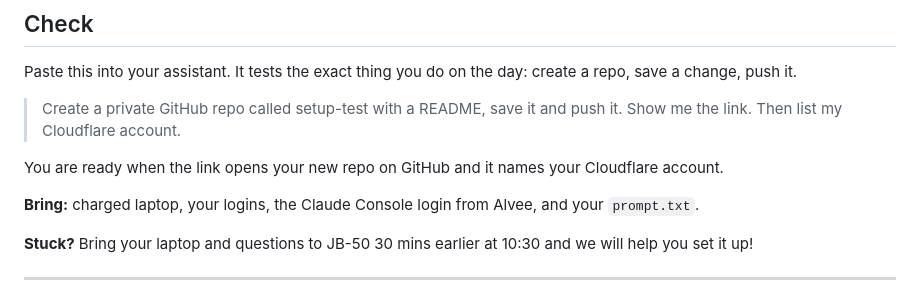
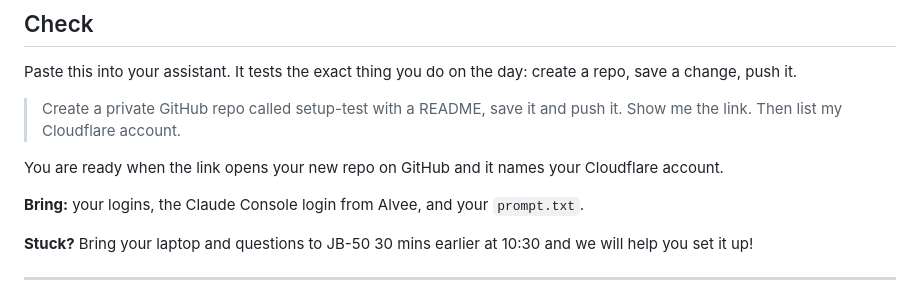
Before and after one commit to alvee1994/portfolio, a Markdown page: PREP.md, the part around the change. Drawn GitHub-style.

Commit message:
PREP: drop charged laptop from the bring list
Co-Authored-By: Claude Opus 5.5 <noreply@anthropic.com>

```diff
--- a/PREP.md
+++ b/PREP.md
@@ -136,7 +136,7 @@ Paste this into your assistant. It tests the exact thing you do on the day: crea
 
 You are ready when the link opens your new repo on GitHub and it names your Cloudflare account.
 
-**Bring:** charged laptop, your logins, the Claude Console login from Alvee, and your `prompt.txt`.
+**Bring:** your logins, the Claude Console login from Alvee, and your `prompt.txt`.
 
 **Stuck?** Bring your laptop and questions to JB-50 30 mins earlier at 10:30 and we will help you set it up!
 
```
